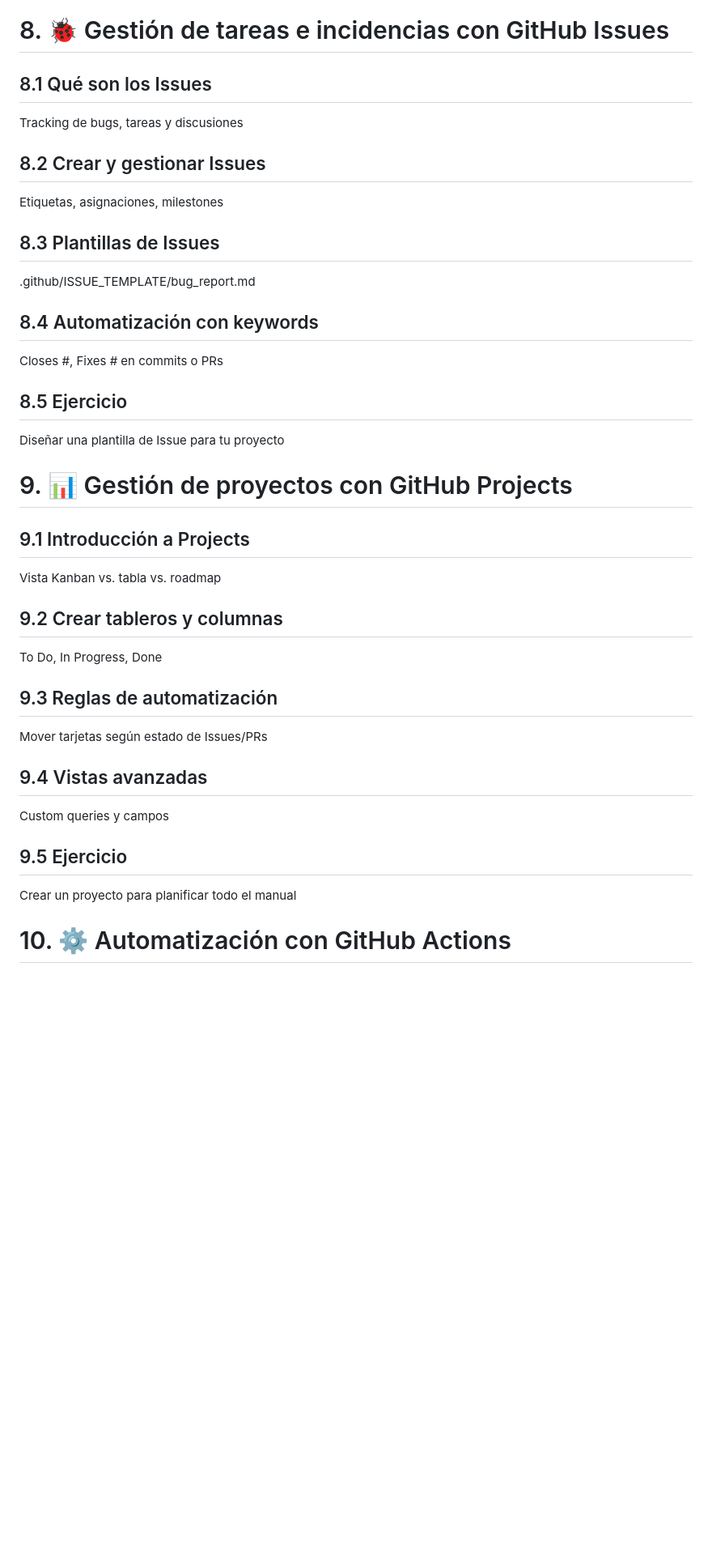
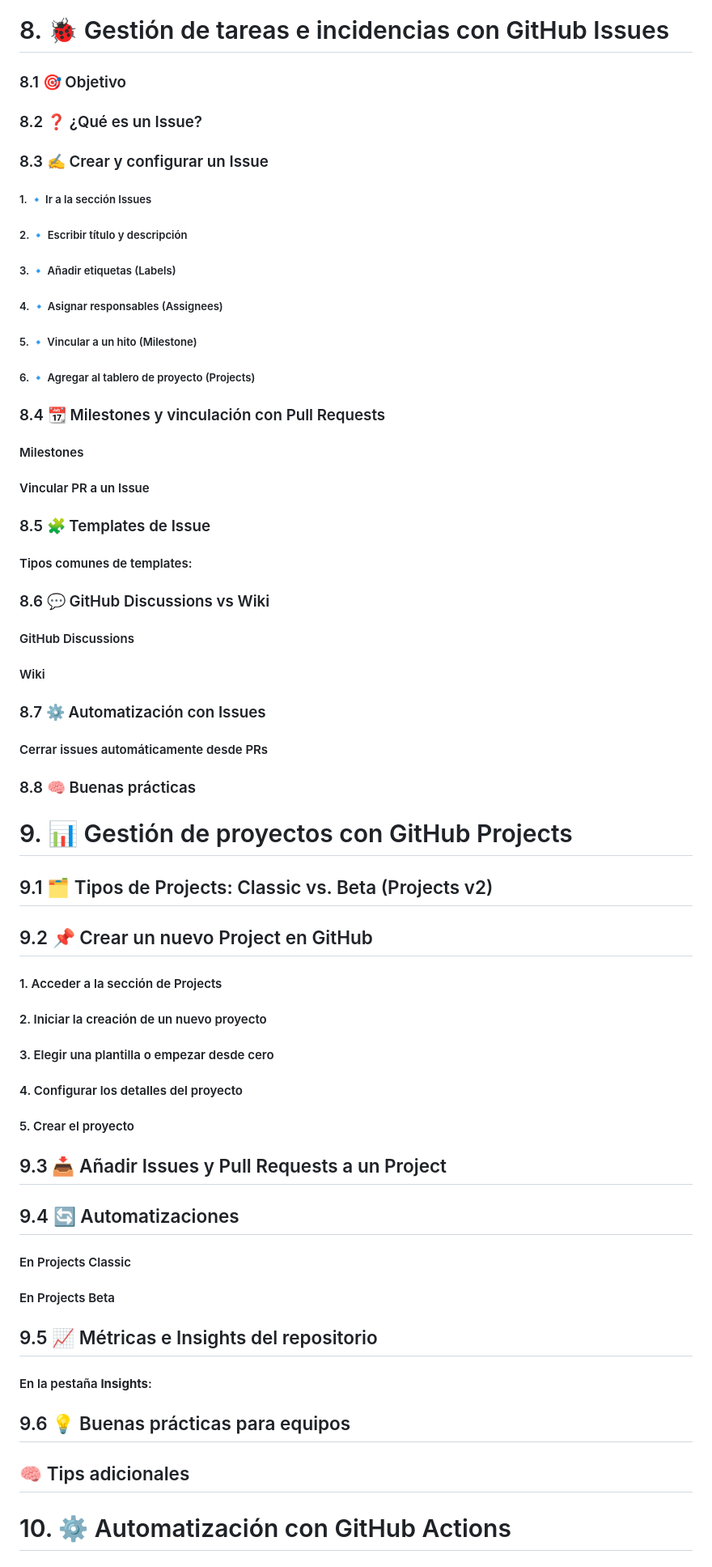
Before and after one commit to Bryared/Guia-completa-de-GitHub, a Markdown page: Documentos/indice-detallado.md, the part around the change printed below. Shown: that part at 81% size. GitHub-like rendering; blank space fills up the shorter version.

```diff
--- a/Documentos/indice-detallado.md
+++ b/Documentos/indice-detallado.md
@@ -159,45 +159,42 @@
 ### 7.7 🧠 Buenas prácticas de colaboración
 
 # 8. 🐞 Gestión de tareas e incidencias con GitHub Issues
-## 8.1 Qué son los Issues
-
-Tracking de bugs, tareas y discusiones
-
-## 8.2 Crear y gestionar Issues
-
-Etiquetas, asignaciones, milestones
-
-## 8.3 Plantillas de Issues
-
-.github/ISSUE_TEMPLATE/bug_report.md
-
-## 8.4 Automatización con keywords
-
-Closes #, Fixes # en commits o PRs
-
-## 8.5 Ejercicio
-
-Diseñar una plantilla de Issue para tu proyecto
+### 8.1 🎯 Objetivo
+### 8.2 ❓ ¿Qué es un Issue?
+### 8.3 ✍️ Crear y configurar un Issue
+##### 1. 🔹 Ir a la sección Issues
+##### 2. 🔹 Escribir título y descripción
+##### 3. 🔹 Añadir etiquetas (Labels)
+##### 4. 🔹 Asignar responsables (Assignees)
+##### 5. 🔹 Vincular a un hito (Milestone)
+##### 6. 🔹 Agregar al tablero de proyecto (Projects)
+### 8.4 📆 Milestones y vinculación con Pull Requests
+#### Milestones
+#### Vincular PR a un Issue
+### 8.5 🧩 Templates de Issue
+#### Tipos comunes de templates:
+### 8.6 💬 GitHub Discussions vs Wiki
+#### GitHub Discussions
+#### Wiki
+### 8.7 ⚙️ Automatización con Issues
+#### Cerrar issues automáticamente desde PRs
+### 8.8 🧠 Buenas prácticas
 
 # 9. 📊 Gestión de proyectos con GitHub Projects
-## 9.1 Introducción a Projects
-
-Vista Kanban vs. tabla vs. roadmap
-
-## 9.2 Crear tableros y columnas
-
-To Do, In Progress, Done
-
-## 9.3 Reglas de automatización
-
-Mover tarjetas según estado de Issues/PRs
-
-## 9.4 Vistas avanzadas
-
-Custom queries y campos
-
-## 9.5 Ejercicio
-
-Crear un proyecto para planificar todo el manual
+## 9.1 🗂️ Tipos de Projects: Classic vs. Beta (Projects v2)
+## 9.2 📌 Crear un nuevo Project en GitHub
+#### 1. Acceder a la sección de Projects
+#### 2. Iniciar la creación de un nuevo proyecto
+#### 3. Elegir una plantilla o empezar desde cero
+#### 4. Configurar los detalles del proyecto
+#### 5. Crear el proyecto
+## 9.3 📥 Añadir Issues y Pull Requests a un Project
+## 9.4 🔄 Automatizaciones
+#### En Projects Classic
+#### En Projects Beta
+## 9.5 📈 Métricas e Insights del repositorio
+#### En la pestaña **Insights**:
+## 9.6 💡 Buenas prácticas para equipos
+## 🧠 Tips adicionales
 
 # 10. ⚙️ Automatización con GitHub Actions
```
Also changed, not shown: other parts of Documentos/indice-detallado.md (+49 -68 lines).
